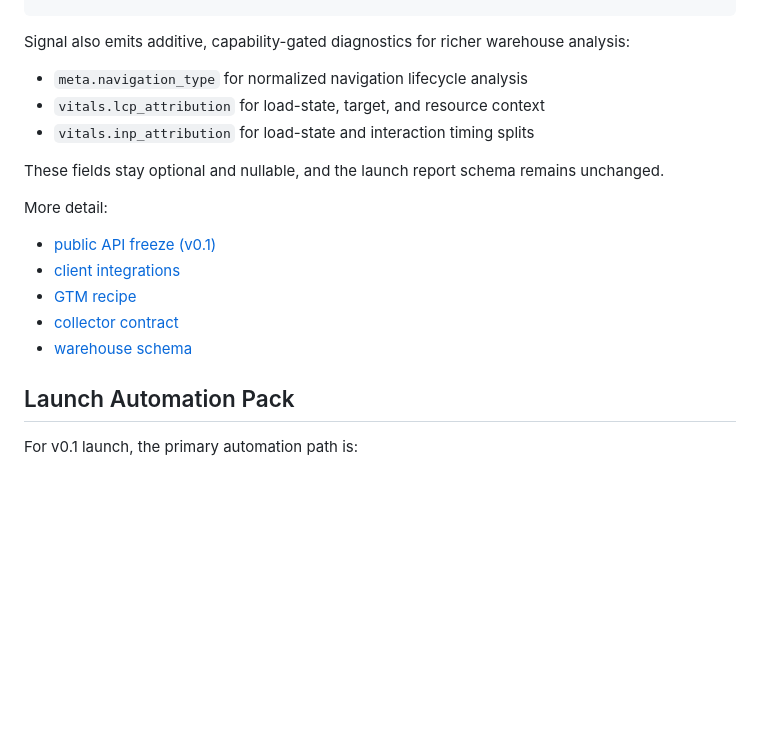
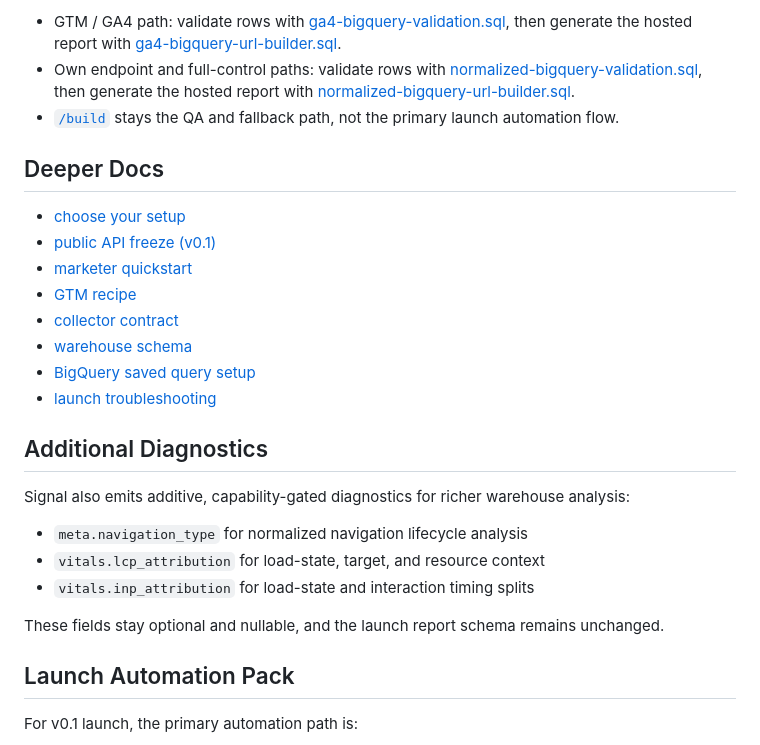
Before and after one commit to jonnybmc/stroma-signal, a Markdown page: README.md, the part around one of its changes. Drawn GitHub-style; blank space fills up the shorter version.

```diff
--- a/README.md
+++ b/README.md
@@ -58,3 +101,19 @@ init({
+- GTM / GA4 path: validate rows with [ga4-bigquery-validation.sql](./docs/ga4-bigquery-validation.sql), then generate the hosted report with [ga4-bigquery-url-builder.sql](./docs/ga4-bigquery-url-builder.sql).
+- Own endpoint and full-control paths: validate rows with [normalized-bigquery-validation.sql](./docs/normalized-bigquery-validation.sql), then generate the hosted report with [normalized-bigquery-url-builder.sql](./docs/normalized-bigquery-url-builder.sql).
+- [`/build`](http://signal.stroma.design/build) stays the QA and fallback path, not the primary launch automation flow.
+
+## Deeper Docs
+
+- [choose your setup](./docs/client-integrations.md)
+- [public API freeze (v0.1)](./docs/public-api-v0.1.md)
+- [marketer quickstart](./docs/marketer-quickstart.md)
+- [GTM recipe](./docs/gtm-recipe.md)
+- [collector contract](./docs/collector-contract.md)
+- [warehouse schema](./docs/warehouse-schema.md)
+- [BigQuery saved query setup](./docs/bigquery-saved-query-setup.md)
+- [launch troubleshooting](./docs/launch-troubleshooting.md)
+
+## Additional Diagnostics
 
 Signal also emits additive, capability-gated diagnostics for richer warehouse analysis:
 
@@ -63,14 +122,6 @@ Signal also emits additive, capability-gated diagnostics for richer warehouse an
 - `vitals.inp_attribution` for load-state and interaction timing splits
 
 These fields stay optional and nullable, and the launch report schema remains unchanged.
-
-More detail:
-
-- [public API freeze (v0.1)](./docs/public-api-v0.1.md)
-- [client integrations](./docs/client-integrations.md)
-- [GTM recipe](./docs/gtm-recipe.md)
-- [collector contract](./docs/collector-contract.md)
-- [warehouse schema](./docs/warehouse-schema.md)
 
 ## Launch Automation Pack
 
```
Also changed, not shown: other parts of README.md (+54 -11 lines), docs/client-integrations.md (+64 -33 lines).
